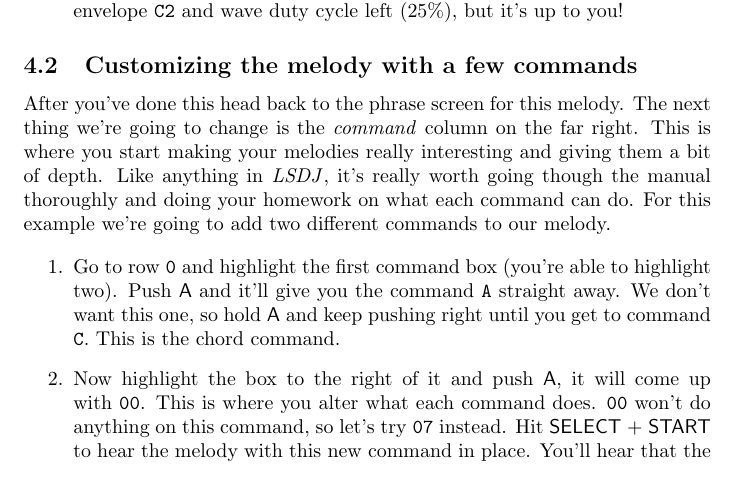
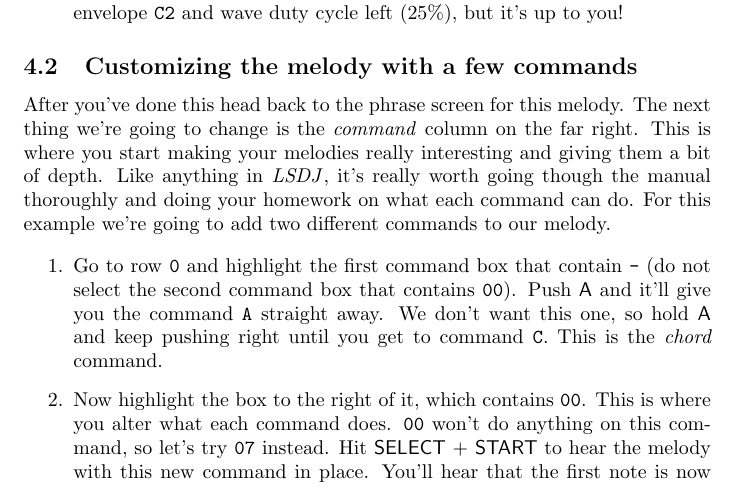
Before and after one commit to Ezwen/lsdj-begginers-tutorial, a LaTeX paper (lsdj-tutorial.tex): part of page 6 of 9, cut so that both start at the same text. Compiled offline with pdfLaTeX.

```diff
--- a/lsdj-tutorial.tex
+++ b/lsdj-tutorial.tex
@@ -264,9 +264,9 @@
 
 \begin{enumerate}
 
-\item Go to row \gbtxt{0} and highlight the first command box (you're able to highlight two). Push \bA and it'll give you the command \gbtxt{A} straight away. We don't want this one, so hold \bA and keep pushing right until you get to command \gbtxt{C}. This is the chord command.
+\item Go to row \gbtxt{0} and highlight the first command box that contain \gbtxt{-} (do not select the second command box that contains \gbtxt{00}). Push \bA and it'll give you the command \gbtxt{A} straight away. We don't want this one, so hold \bA and keep pushing right until you get to command \gbtxt{C}. This is the \textit{chord} command.
 
-\item Now highlight the box to the right of it and push \bA, it will come up with \gbtxt{00}. This is where you alter what each command does. \gbtxt{00} won't do anything on this command, so let's try \gbtxt{07} instead. Hit \bSelect + \bStart to hear the melody with this new command in place. You'll hear that the first note is now magically transformed into a chord! Try doing this to a couple more notes in your melody.
+\item Now highlight the box to the right of it, which contains \gbtxt{00}. This is where you alter what each command does. \gbtxt{00} won't do anything on this command, so let's try \gbtxt{07} instead. Hit \bSelect + \bStart to hear the melody with this new command in place. You'll hear that the first note is now magically transformed into a chord! Try doing this to a couple more notes in your melody.
 
 \end{enumerate}
 
```
